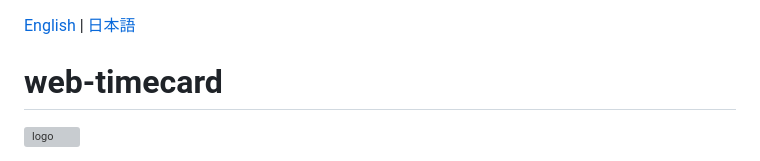
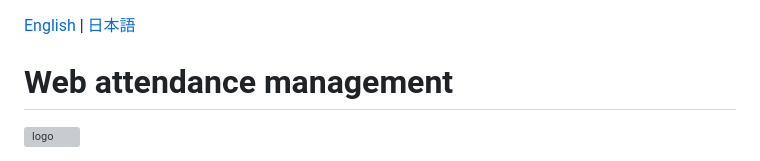
Before and after one commit to cottonspace/django-web-timecard, a Markdown page: README.md, the part around the change. Drawn GitHub-style; grey boxes are pictures that could not be loaded.

Commit message:
README.md の更新

```diff
--- a/README.md
+++ b/README.md
@@ -1,6 +1,6 @@
 [English](README.md) | [日本語](README-ja.md)
 
-# web-timecard
+# Web attendance management
 
 ![logo](static/worktime/logo.svg)
 
```
